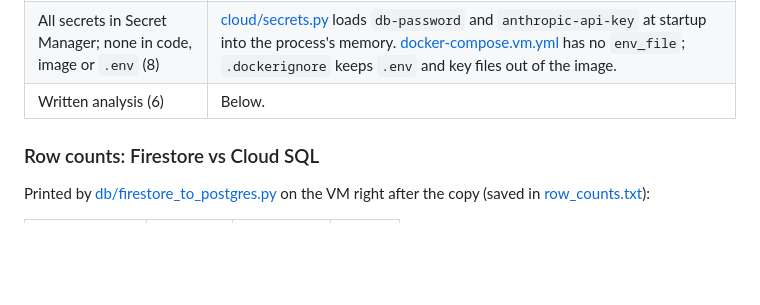
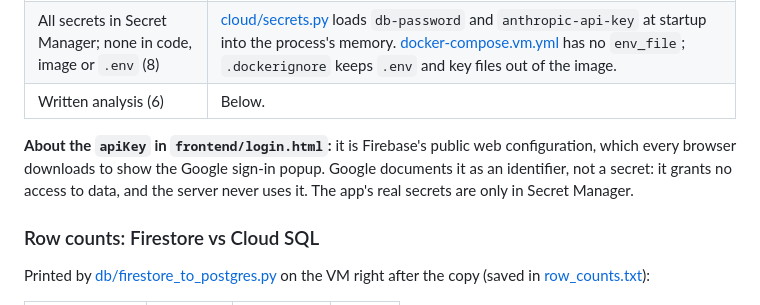
Before and after one commit to tharun-yatarla02/Mahokshahvata, a Markdown page: docs/deploy/MILESTONE4.md, the part around the change. Drawn GitHub-style; blank space fills up the shorter version.

Commit message:
Explain the public Firebase web apiKey in the Milestone 4 write-up

```diff
--- a/docs/deploy/MILESTONE4.md
+++ b/docs/deploy/MILESTONE4.md
@@ -60,6 +60,11 @@ runs as image `app:v3` at **http://34.122.164.209** (firewalled to the team's IP
 | Uploads in a bucket via the VM's service account, no key files (10) | Profile photos: `POST /auth/me/photo` → [cloud/blobs.py](../../cloud/blobs.py) uses `storage.Client()` with Application Default Credentials from the metadata server. The Firebase key file was shredded off the VM; no key file exists anywhere. |
 | All secrets in Secret Manager; none in code, image or `.env` (8) | [cloud/secrets.py](../../cloud/secrets.py) loads `db-password` and `anthropic-api-key` at startup into the process's memory. [docker-compose.vm.yml](../../docker-compose.vm.yml) has no `env_file`; `.dockerignore` keeps `.env` and key files out of the image. |
 | Written analysis (6) | Below. |
+
+**About the `apiKey` in `frontend/login.html`:** it is Firebase's public web
+configuration, which every browser downloads to show the Google sign-in popup.
+Google documents it as an identifier, not a secret: it grants no access to data,
+and the server never uses it. The app's real secrets are only in Secret Manager.
 
 ### Row counts: Firestore vs Cloud SQL
 
```
